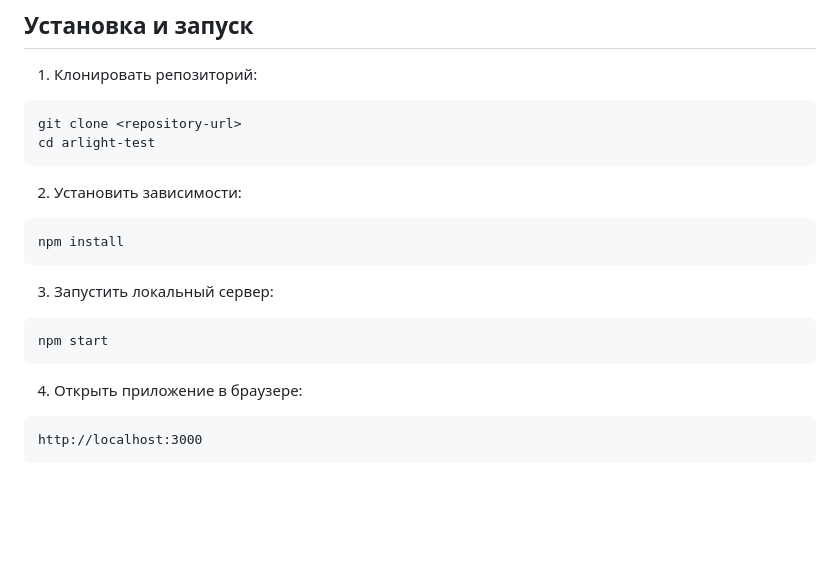
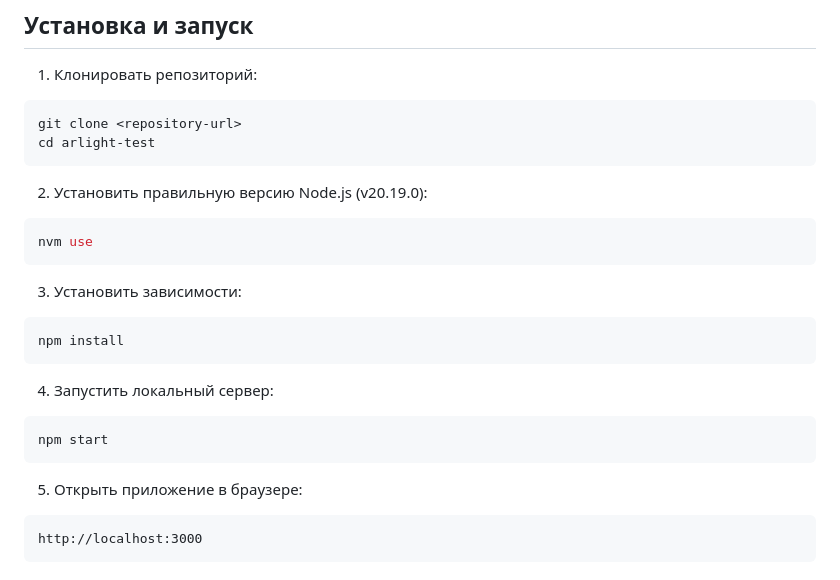
Before and after one commit to smenshikov/arlight-test, a Markdown page: README.md, the part around the change. GitHub-like rendering; blank space fills up the shorter version.

````diff
--- a/README.md
+++ b/README.md
@@ -67,17 +67,23 @@ git clone <repository-url>
 cd arlight-test
 ```
 
-2. Установить зависимости:
+2. Установить правильную версию Node.js (v20.19.0):
+
+```bash
+nvm use
+```
+
+3. Установить зависимости:
 ```bash
 npm install
 ```
 
-3. Запустить локальный сервер:
+4. Запустить локальный сервер:
 ```bash
 npm start
 ```
 
-4. Открыть приложение в браузере:
+5. Открыть приложение в браузере:
 ```
 http://localhost:3000
 ```
````
